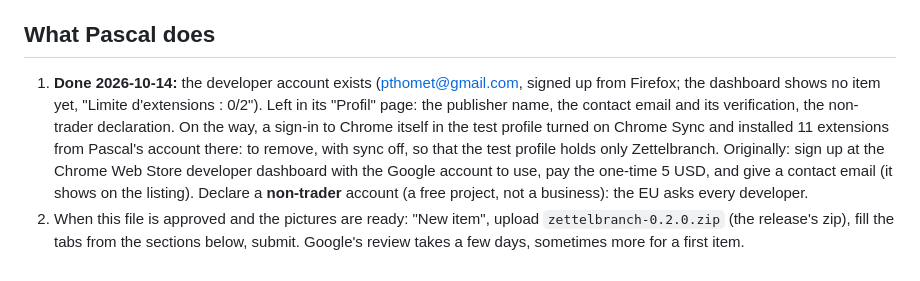
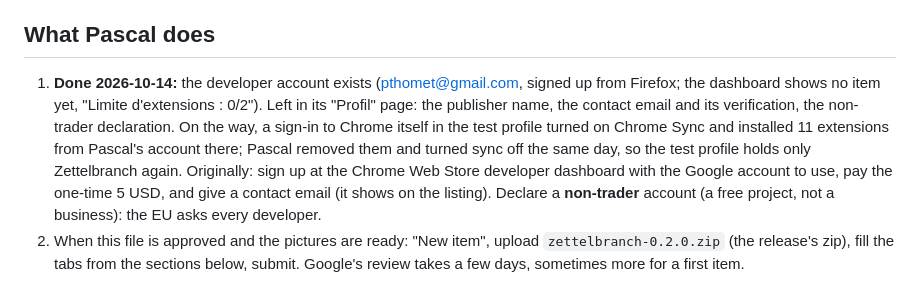
Before and after one commit to pthom/zettelbranch, a Markdown page: specs/milestone-2/chrome-web-store__specs.md, the part around the change. Rendered like a GitHub page.

Commit message:
The Chrome test profile cleaned again

```diff
--- a/specs/milestone-2/chrome-web-store__specs.md
+++ b/specs/milestone-2/chrome-web-store__specs.md
@@ -4,7 +4,7 @@ Plan step 8 (M2-3 = B: the Chrome Web Store before the posts). Drafted by Claude
 
 ## What Pascal does
 
-1. **Done 2026-10-14:** the developer account exists (pthomet@gmail.com, signed up from Firefox; the dashboard shows no item yet, "Limite d'extensions : 0/2"). Left in its "Profil" page: the publisher name, the contact email and its verification, the non-trader declaration. On the way, a sign-in to Chrome itself in the test profile turned on Chrome Sync and installed 11 extensions from Pascal's account there: to remove, with sync off, so that the test profile holds only Zettelbranch.
+1. **Done 2026-10-14:** the developer account exists (pthomet@gmail.com, signed up from Firefox; the dashboard shows no item yet, "Limite d'extensions : 0/2"). Left in its "Profil" page: the publisher name, the contact email and its verification, the non-trader declaration. On the way, a sign-in to Chrome itself in the test profile turned on Chrome Sync and installed 11 extensions from Pascal's account there; Pascal removed them and turned sync off the same day, so the test profile holds only Zettelbranch again.
    Originally: sign up at the Chrome Web Store developer dashboard with the Google account to use, pay the one-time 5 USD, and give a contact email (it shows on the listing). Declare a **non-trader** account (a free project, not a business): the EU asks every developer.
 2. When this file is approved and the pictures are ready: "New item", upload `zettelbranch-0.2.0.zip` (the release's zip), fill the tabs from the sections below, submit. Google's review takes a few days, sometimes more for a first item.
 3. Once published: the README's Chrome install points to the store, and each later release is uploaded there too (one more step in [how a release goes](../zettelbranch__status.md#how-a-release-goes-for-the-next-version)).
```
